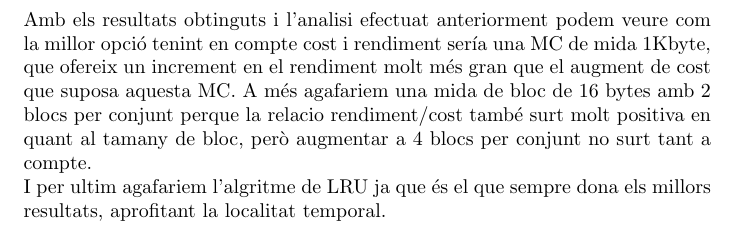
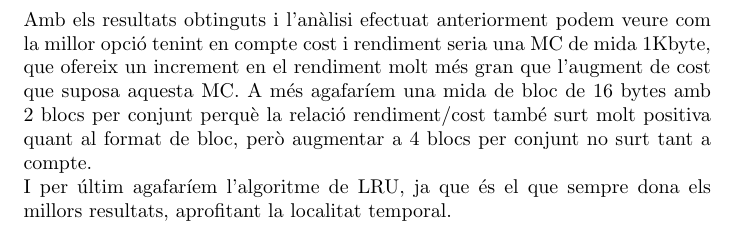
Before and after one commit to Sergimation/Arq_Comp_PRA1, a LaTeX document (informe.tex): part of page 4 of 5, cut so that both start at the same text. Compiled offline with pdfLaTeX.

Commit message:
Feta la conclusió i corretgida, falta allargar-la

```diff
--- a/informe.tex
+++ b/informe.tex
@@ -108,11 +109,12 @@ algoritmes donen valors iguals al LRU (exepte el aleatori).\\
  Això es pot donar gràcies al fet que aquest algoritme aprofita el principi de localitat temporal, el qual estableix
 que els elements referenciats per un procés en un determinat instant de temps tendiran a ser referenciats de nou.\\
 \section{Conclusió}
-Amb els resultats obtinguts i l'analisi efectuat anteriorment podem veure com la millor opció tenint en compte
-cost i rendiment sería una MC de mida 1Kbyte, que ofereix un increment en el rendiment molt més gran que el
-augment de cost que suposa aquesta MC. A més agafariem una mida de bloc de 16 bytes amb 2 blocs per conjunt perque la relacio rendiment/cost
-també surt molt positiva en quant al tamany de bloc, però augmentar a 4 blocs per conjunt no surt tant a compte.\\
-I per ultim agafariem l'algritme de LRU ja que és el que sempre dona els millors resultats, aprofitant la localitat temporal.
+Amb els resultats obtinguts i l'anàlisi efectuat anteriorment podem veure com la millor opció tenint en compte cost
+ i rendiment seria una MC de mida 1Kbyte, que ofereix un increment en el rendiment molt més gran que l'augment
+ de cost que suposa aquesta MC. A més agafaríem una mida de bloc de 16 bytes amb 2 blocs per conjunt perquè
+ la relació rendiment/cost també surt molt positiva quant al format de bloc, però augmentar a 4 blocs per conjunt
+no surt tant a compte.\\
+I per últim agafaríem l'algoritme de LRU, ja que és el que sempre dona els millors resultats, aprofitant la localitat temporal.
 \newpage
 \section{Annex}
 \begin{table}[!h]
```
Also changed, not shown: informe.tex (1 more changed lines).
